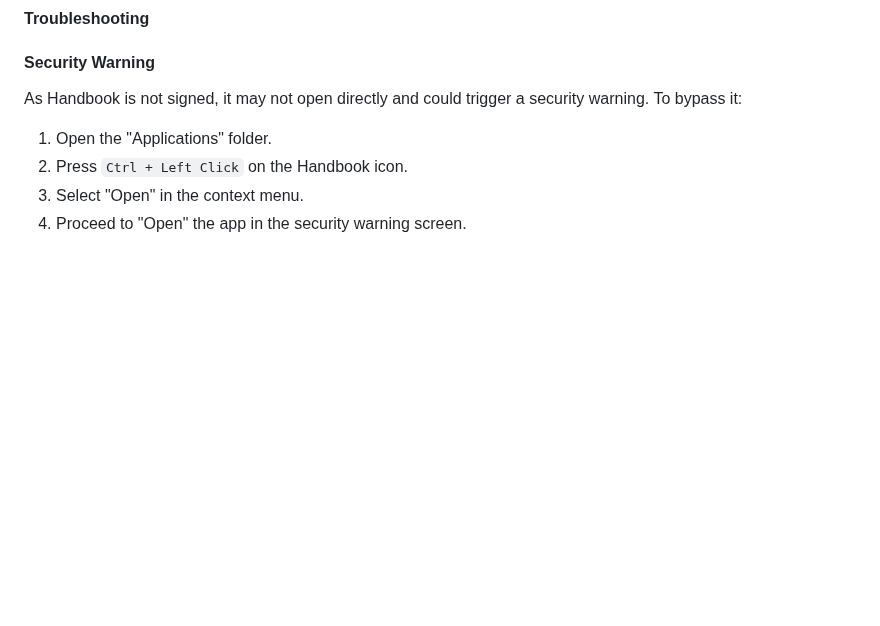
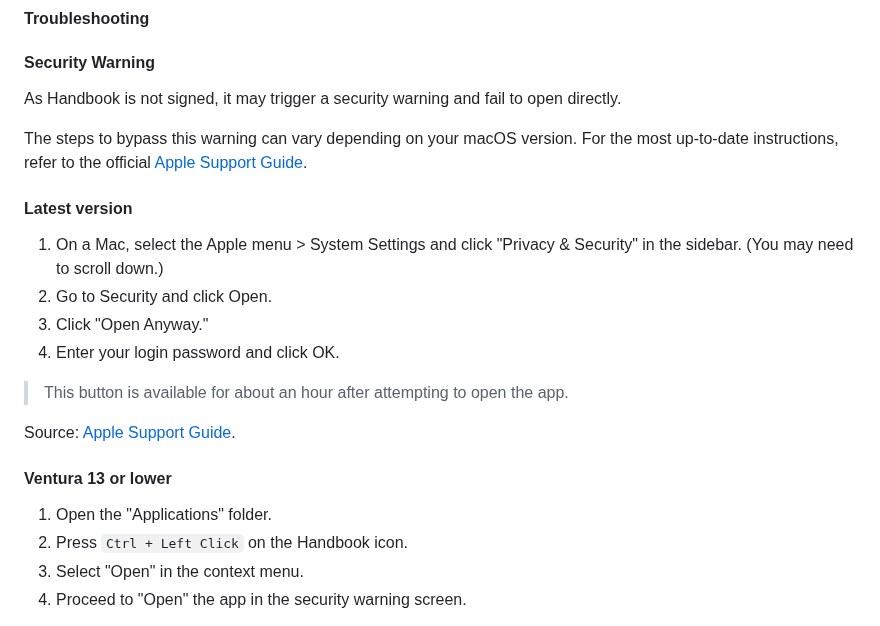
Before and after one commit to ECRomaneli/Handbook, a Markdown page: README.md, the part around one of its changes. Drawn GitHub-style; blank space fills up the shorter version.

Commit message:
Update macos troubleshooting

```diff
--- a/README.md
+++ b/README.md
@@ -57,7 +57,23 @@ Read about the app signature in "[About App Signature](#about-app-signature)".
 
 #### Security Warning
 
-As Handbook is not signed, it may not open directly and could trigger a security warning. To bypass it:
+As Handbook is not signed, it may trigger a security warning and fail to open directly.
+
+The steps to bypass this warning can vary depending on your macOS version. For the most up-to-date instructions, refer to the official [Apple Support Guide](https://support.apple.com/en-gb/guide/mac-help/mh40616/mac).
+
+#### Latest version
+
+1. On a Mac, select the Apple menu > System Settings and click "Privacy & Security" in the sidebar. (You may need to scroll down.)
+2. Go to Security and click Open.
+3. Click "Open Anyway."
+4. Enter your login password and click OK.
+
+> This button is available for about an hour after attempting to open the app.
+
+Source: [Apple Support Guide](https://support.apple.com/en-gb/guide/mac-help/mh40616/mac).
+
+
+#### Ventura 13 or lower
 
 1. Open the "Applications" folder.
 2. Press `Ctrl + Left Click` on the Handbook icon.
```
Also changed, not shown: other parts of README.md (+1 -1 lines).
